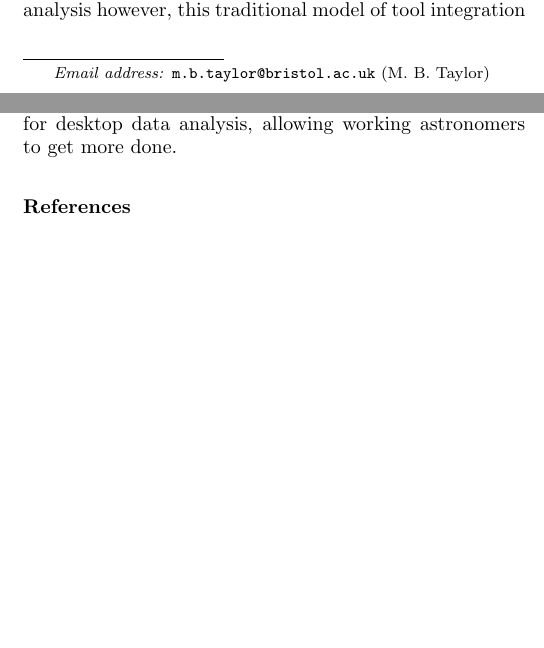
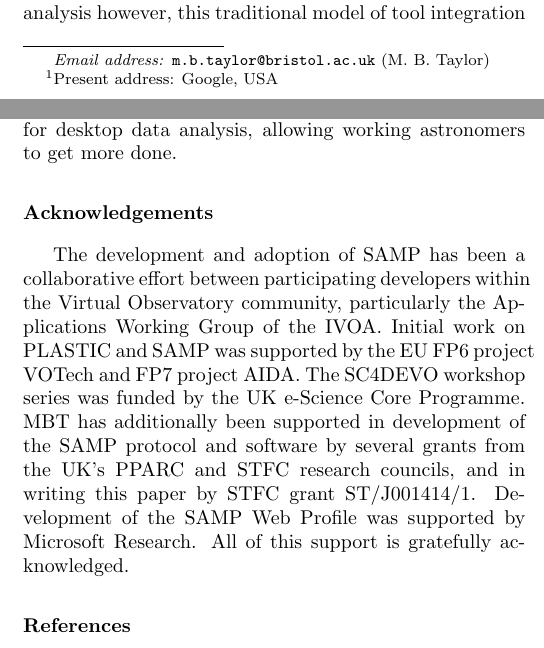
Before and after one commit to mbtaylor/samp-paper, a LaTeX paper (acsamp.tex): two parts of the columns of pages 1 and 12 of 12, joined at a grey line, cut so that both start at the same text, the shorter picture padded with empty space. Compiled offline with pdfLaTeX.

Commit message:
adjust front matter, add Acknowledgements as per Elsevier instructions

```diff
--- a/acsamp.tex
+++ b/acsamp.tex
@@ -32,3 +33,4 @@
+\fntext[google]{Present address: Google, USA}
 
 \begin{abstract}
 SAMP, the Simple Application Messaging Protocol, is a
@@ -1288,7 +1290,20 @@ However its ease of use and widespread uptake have delivered in practice
 an improved environment for desktop data analysis,
 allowing working astronomers to get more done.
 
+\section*{Acknowledgements}
 
+The development and adoption of SAMP has been a collaborative effort
+between participating developers within the Virtual Observatory
+community, particularly the Applications Working Group of the IVOA.
+Initial work on PLASTIC and SAMP was supported by the EU FP6
+project VOTech and FP7 project AIDA.  The SC4DEVO workshop series
+was funded by the UK e-Science Core Programme.
+MBT has additionally been supported in development
+of the SAMP protocol and software
+by several grants from the UK's PPARC and STFC research councils,
+and in writing this paper by STFC grant ST/J001414/1.
+Development of the SAMP Web Profile was supported by Microsoft Research.
+All of this support is gratefully acknowledged.
 
 \section*{References}
 
```
Also changed, not shown: acsamp.tex (5 more changed lines).
